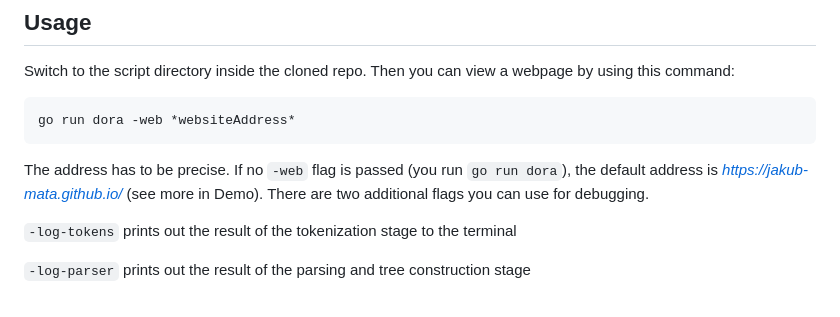
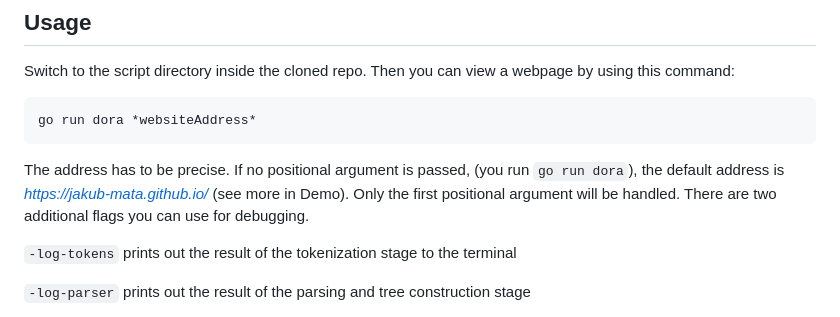
Before and after one commit to jakub-mata/browser_project, a Markdown page: README.md, the part around the change. GitHub-like rendering.

````diff
--- a/README.md
+++ b/README.md
@@ -35,9 +35,9 @@ to install dependecies and build the project (you can view this in the *Makefile
 ## Usage
 Switch to the script directory inside the cloned repo. Then you can view a webpage by using this command:
 ```
-go run dora -web *websiteAddress*
+go run dora *websiteAddress*
 ```
-The address has to be precise. If no `-web` flag is passed (you run `go run dora`), the default address is *https://jakub-mata.github.io/* (see more in Demo). There are two additional flags you can use for debugging.
+The address has to be precise. If no positional argument is passed,  (you run `go run dora`), the default address is *https://jakub-mata.github.io/* (see more in Demo). Only the first positional argument will be handled. There are two additional flags you can use for debugging.
 
 `-log-tokens` prints out the result of the tokenization stage to the terminal
 
````
